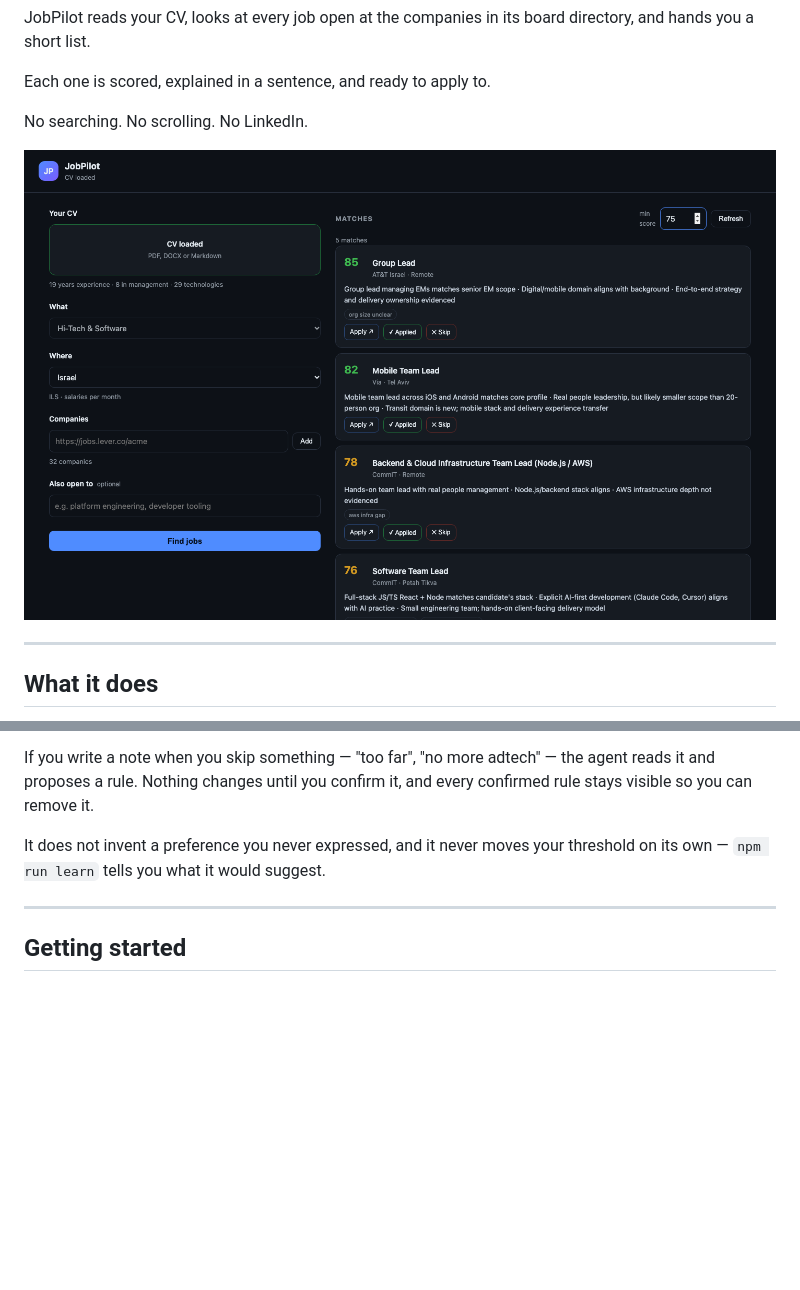
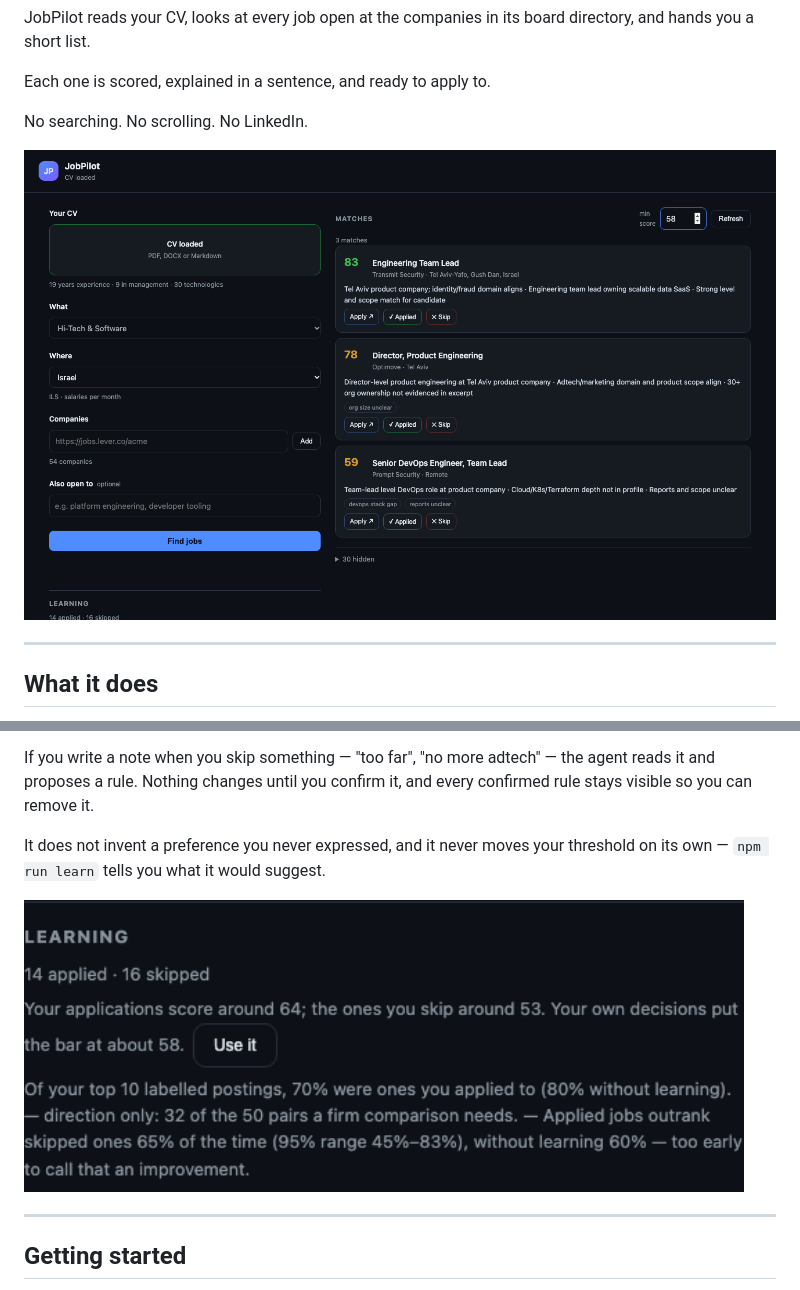
Before and after one commit to michaelavoyan/JobPilot, a Markdown page: README.md, 2 parts joined by grey strips. GitHub-like rendering; pictures changed too: docs/learning.png (added), docs/screenshot.png; blank space fills up the shorter version.

```diff
--- a/README.md
+++ b/README.md
@@ -132,6 +132,8 @@ every confirmed rule stays visible so you can remove it.
 It does not invent a preference you never expressed, and it never moves your
 threshold on its own — `npm run learn` tells you what it would suggest.
 
+<img src="docs/learning.png" width="720" alt="The learning section: decision counts, where the bar sits, and the measured comparison" />
+
 ---
 
 ## Getting started
```
Also changed, not shown: docs/RELEASE.md (+1 -1 lines), docs/SERVER.md (+3 -0 lines), 5 other files.
